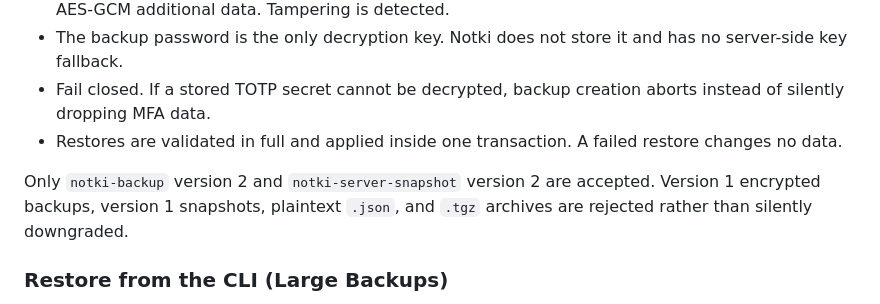
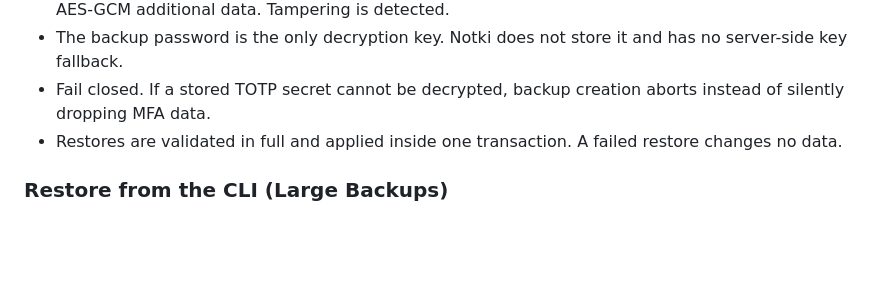
Before and after one commit to shirou93/Notki, a Markdown page: README.md, the part around the change. Rendered like a GitHub page; blank space fills up the shorter version.

```diff
--- a/README.md
+++ b/README.md
@@ -93,8 +93,6 @@ The archive contains accounts, notes, labels, invitations, note shares, passkeys
 - The backup password is the only decryption key. Notki does not store it and has no server-side key fallback.
 - Fail closed. If a stored TOTP secret cannot be decrypted, backup creation aborts instead of silently dropping MFA data.
 - Restores are validated in full and applied inside one transaction. A failed restore changes no data.
-
-Only `notki-backup` version 2 and `notki-server-snapshot` version 2 are accepted. Version 1 encrypted backups, version 1 snapshots, plaintext `.json`, and `.tgz` archives are rejected rather than silently downgraded.
 
 ### Restore from the CLI (Large Backups)
 
```
